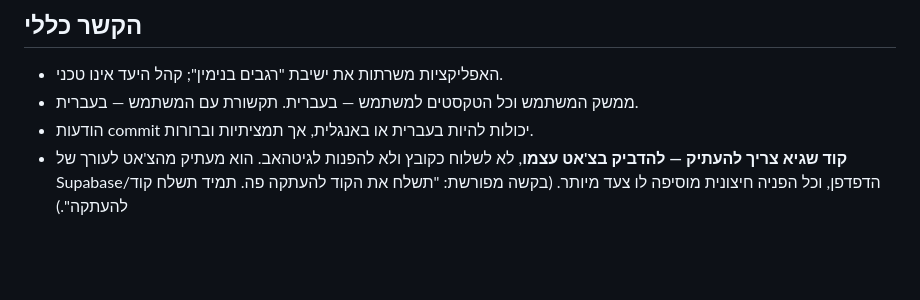
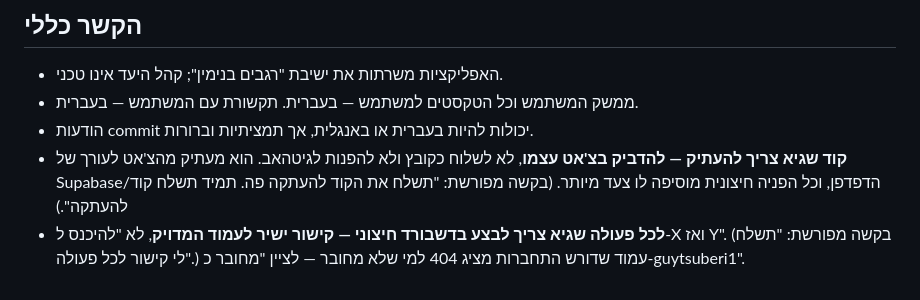
Before and after one commit to guytsuberi1/regavim-budget, a Markdown page: CLAUDE.md, the part around the change. Drawn GitHub-style; blank space fills up the shorter version.

Commit message:
docs: direct link for every dashboard action
Co-Authored-By: Claude Fable 5.1 <noreply@anthropic.com>
Claude-Session: https://claude.ai/code/session_01SyuYNW5AxqckYc29FJ1R3s

```diff
--- a/CLAUDE.md
+++ b/CLAUDE.md
@@ -302,3 +302,6 @@
 - **קוד שגיא צריך להעתיק — להדביק בצ'אט עצמו**, לא לשלוח כקובץ ולא להפנות לגיטהאב.
   הוא מעתיק מהצ'אט לעורך של Supabase/הדפדפן, וכל הפניה חיצונית מוסיפה לו צעד מיותר.
   (בקשה מפורשת: "תשלח את הקוד להעתקה פה. תמיד תשלח קוד להעתקה".)
+- **לכל פעולה שגיא צריך לבצע בדשבורד חיצוני — קישור ישיר לעמוד המדויק**, לא "להיכנס ל-X ואז Y".
+  (בקשה מפורשת: "תשלח לי קישור לכל פעולה".) עמוד שדורש התחברות מציג 404 למי שלא מחובר —
+  לציין "מחובר כ-guytsuberi1".
```
